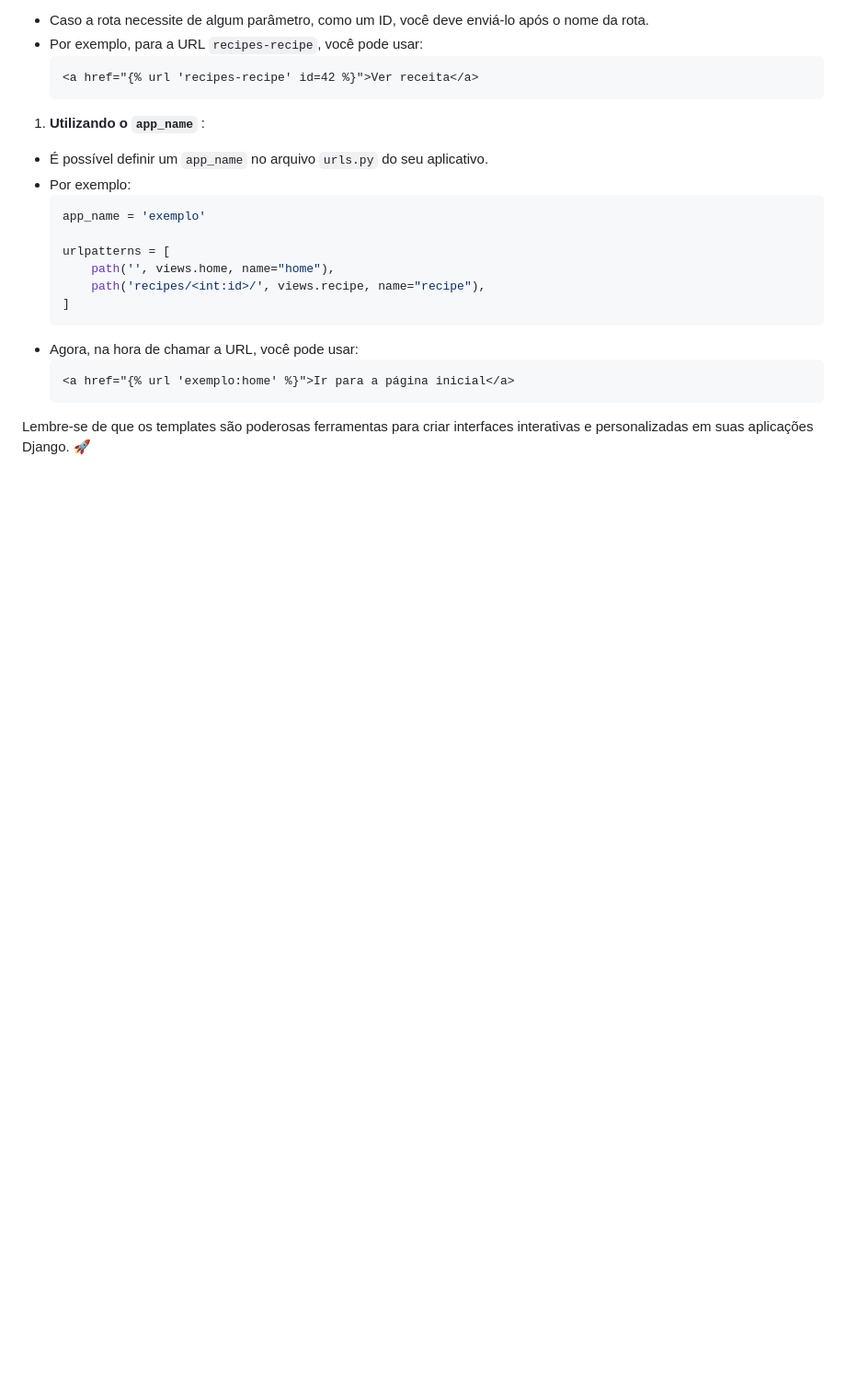
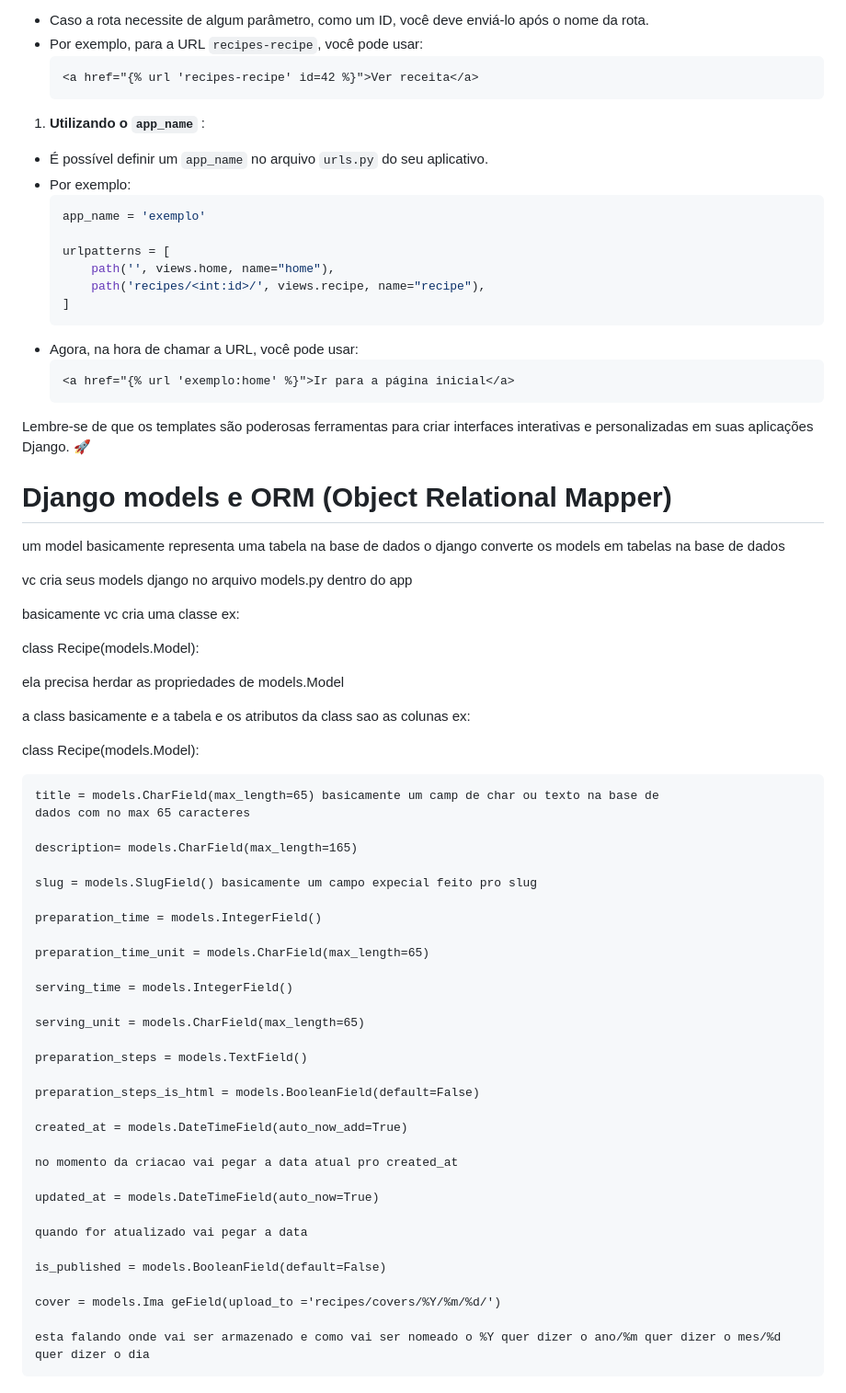
Before and after one commit to eliasfmartins/curso_django, a Markdown page: resume.md, the part around the change. Shown at 92% size. GitHub-like rendering; blank space fills up the shorter version.

Commit message:
feat: introducao a ORM e models

````diff
--- a/resume.md
+++ b/resume.md
@@ -489,3 +489,53 @@ Para utilizar URLs dinâmicas no Django, siga os passos abaixo:
   ```
 
 Lembre-se de que os templates são poderosas ferramentas para criar interfaces interativas e personalizadas em suas aplicações Django. 🚀
+
+
+# Django models e ORM (Object Relational Mapper)
+
+um  model basicamente representa uma tabela na base de dados o django converte os models em tabelas na base de dados
+
+vc cria seus models django no arquivo models.py dentro do app
+
+basicamente vc cria uma classe  ex:
+
+class Recipe(models.Model):
+
+
+ela precisa herdar as propriedades de models.Model
+
+a class basicamente e a tabela  e os  atributos da class sao as colunas ex:
+
+class Recipe(models.Model):
+
+    title = models.CharField(max_length=65) basicamente um camp de char ou texto na base de  																	dados com no max 65 caracteres
+
+    description= models.CharField(max_length=165)
+
+    slug = models.SlugField() basicamente um campo expecial feito pro slug
+
+    preparation_time = models.IntegerField()
+
+    preparation_time_unit = models.CharField(max_length=65)
+
+    serving_time = models.IntegerField()
+
+    serving_unit = models.CharField(max_length=65)
+
+    preparation_steps = models.TextField()
+
+    preparation_steps_is_html = models.BooleanField(default=False)
+
+    created_at = models.DateTimeField(auto_now_add=True)
+
+    no momento da criacao vai pegar a data atual pro created_at
+
+    updated_at = models.DateTimeField(auto_now=True)
+
+    quando for atualizado vai pegar a data
+
+    is_published = models.BooleanField(default=False)
+
+    cover = models.Ima geField(upload_to ='recipes/covers/%Y/%m/%d/')
+
+    esta falando onde vai ser armazenado e como vai ser nomeado o %Y quer dizer o ano/%m quer dizer o mes/%d quer dizer o dia
````
